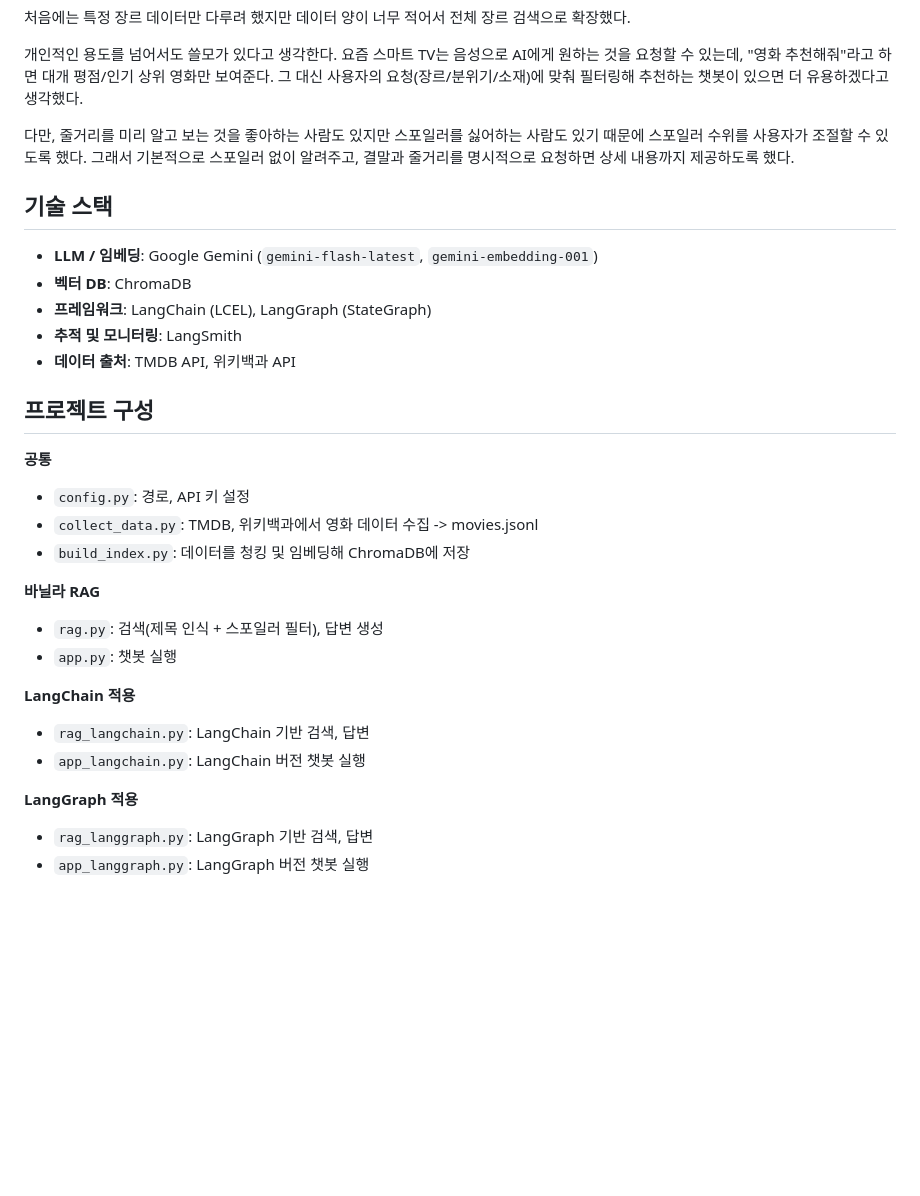
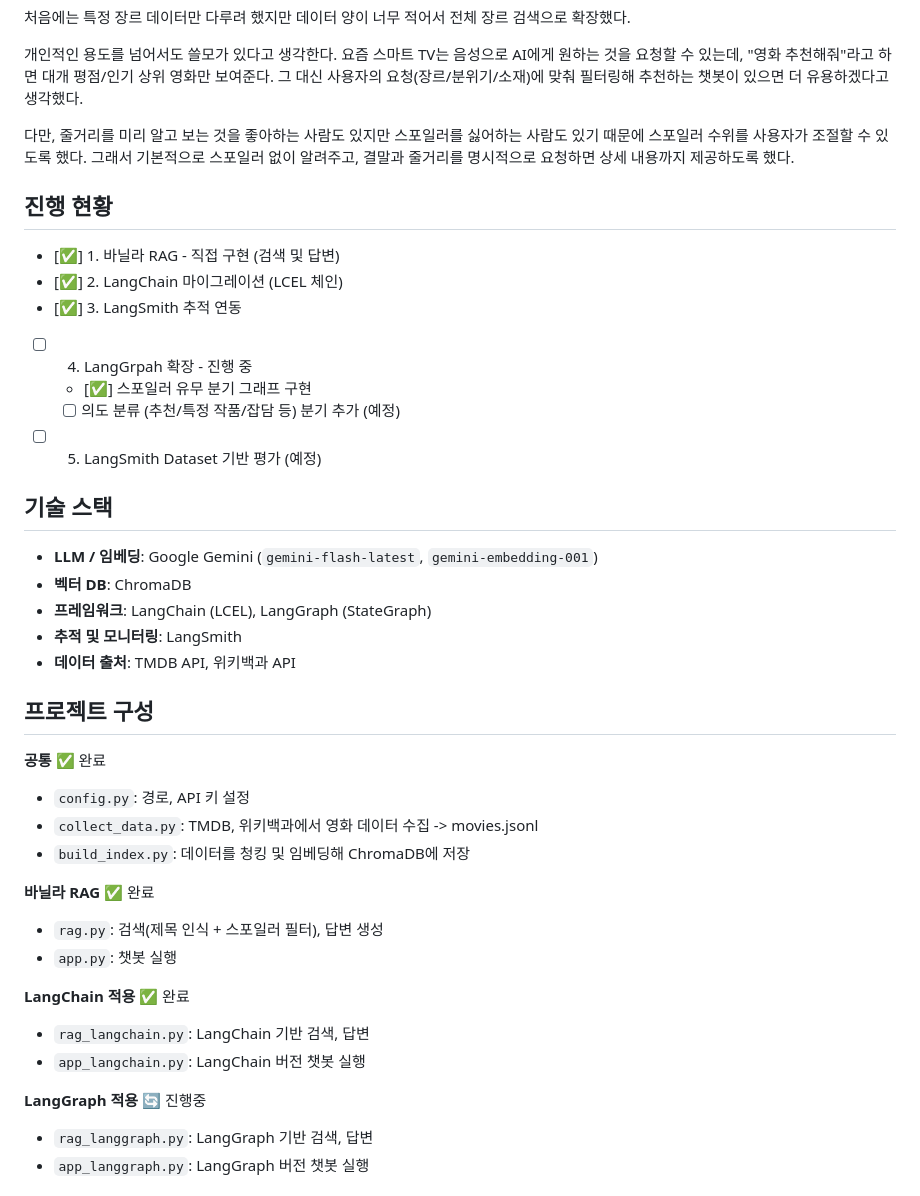
Before and after one commit to 100-hours-a-week/KTB4-Sophia-AI, a Markdown page: movie_rag_chatbot/README.md, the part around one of its changes. Rendered like a GitHub page; blank space fills up the shorter version.

Commit message:
docs: README 진행 현황 추가

```diff
--- a/movie_rag_chatbot/README.md
+++ b/movie_rag_chatbot/README.md
@@ -16,6 +16,15 @@
 다만, 줄거리를 미리 알고 보는 것을 좋아하는 사람도 있지만 스포일러를 싫어하는 사람도 있기 때문에 스포일러 수위를 사용자가 조절할 수 있도록 했다.
 그래서 기본적으로 스포일러 없이 알려주고, 결말과 줄거리를 명시적으로 요청하면 상세 내용까지 제공하도록 했다.
 
+## 진행 현황
+- [✅] 1. 바닐라 RAG - 직접 구현 (검색 및 답변)
+- [✅] 2. LangChain 마이그레이션 (LCEL 체인)
+- [✅] 3. LangSmith 추적 연동
+- [  ] 4. LangGrpah 확장 - 진행 중
+    - [✅] 스포일러 유무 분기 그래프 구현
+    - [  ] 의도 분류 (추천/특정 작품/잡담 등) 분기 추가 (예정)
+- [  ] 5. LangSmith Dataset 기반 평가 (예정)
+
 ## 기술 스택
 - **LLM / 임베딩**: Google Gemini (`gemini-flash-latest`, `gemini-embedding-001`)
 - **벡터 DB**: ChromaDB
@@ -25,20 +34,20 @@
 
 ## 프로젝트 구성
 
-**공통**
+**공통** ✅ 완료
 - `config.py`: 경로, API 키 설정
 - `collect_data.py`: TMDB, 위키백과에서 영화 데이터 수집 -> movies.jsonl
 - `build_index.py`: 데이터를 청킹 및 임베딩해 ChromaDB에 저장
 
-**바닐라 RAG**
+**바닐라 RAG** ✅ 완료
 - `rag.py`: 검색(제목 인식 + 스포일러 필터), 답변 생성
 - `app.py`: 챗봇 실행
 
-**LangChain 적용**
+**LangChain 적용** ✅ 완료
 - `rag_langchain.py`: LangChain 기반 검색, 답변
 - `app_langchain.py`: LangChain 버전 챗봇 실행
 
-**LangGraph 적용**
+**LangGraph 적용** 🔄 진행중
 - `rag_langgraph.py`: LangGraph 기반 검색, 답변
 - `app_langgraph.py`: LangGraph 버전 챗봇 실행
 
```
Also changed, not shown: other parts of movie_rag_chatbot/README.md (+4 -4 lines).
